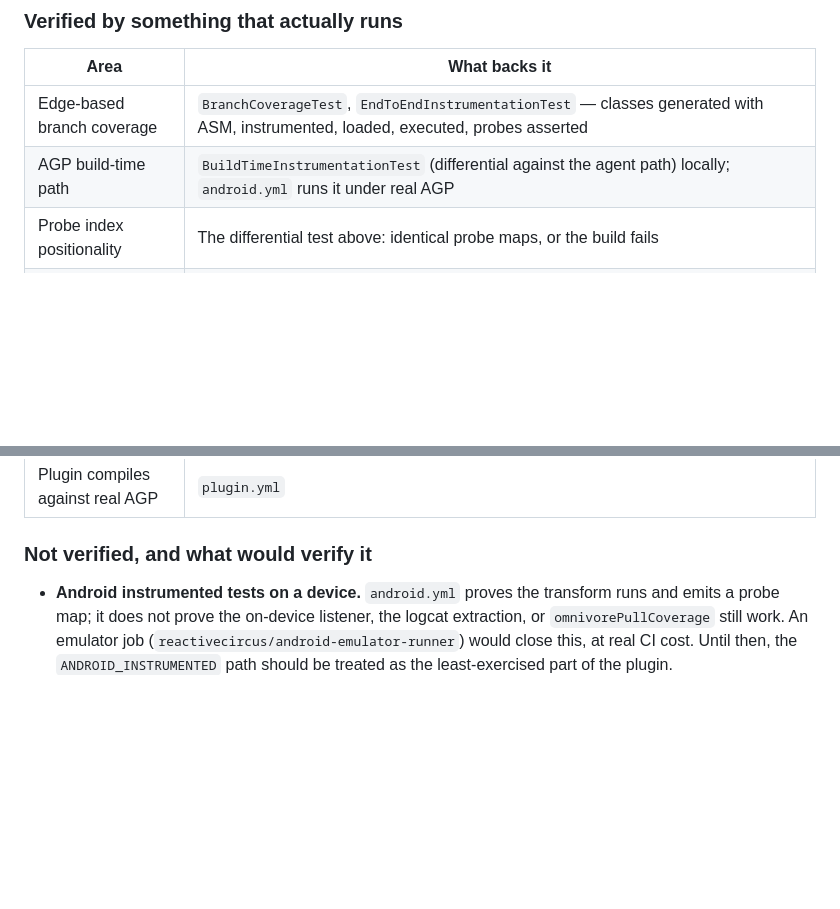
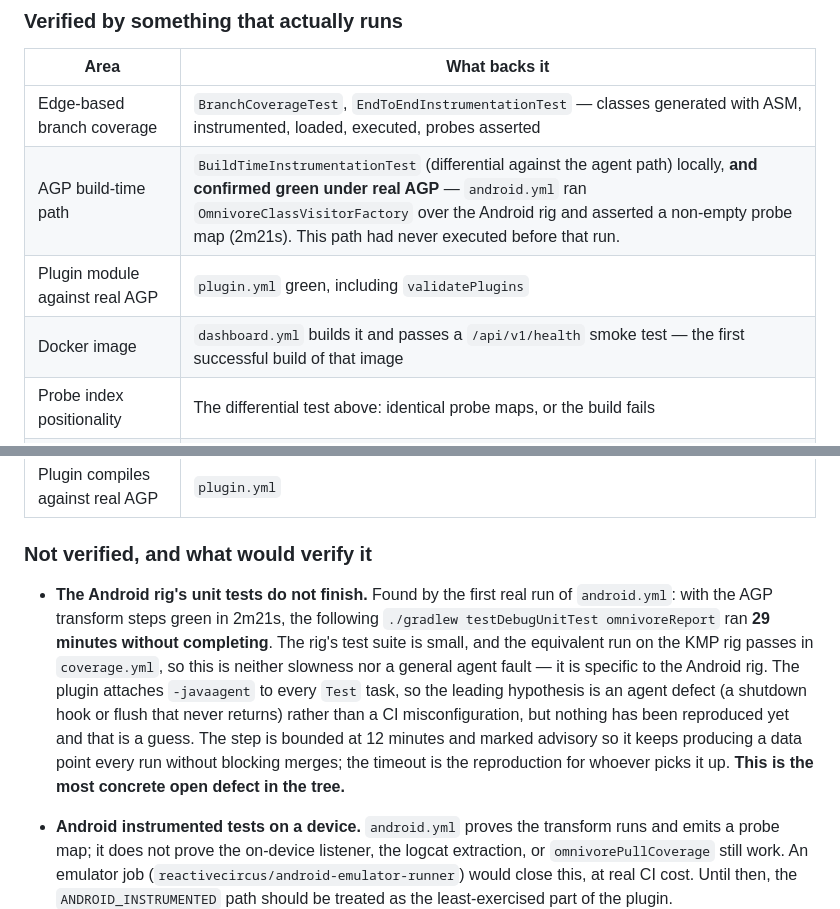
Before and after one commit to jkjamies/omnivore, a Markdown page: docs/CODEBASE-REVIEW.md, 2 parts joined by grey strips. Rendered like a GitHub page; blank space fills up the shorter version.

Commit message:
docs: record what the first real CI run proved, and what it exposed
Part 4 listed the AGP build-time path as unit-tested but unproven under
real AGP. It is proven now: the transform ran over the Android rig and
produced a probe map that passed the assertion. Same for the plugin
module compiling against real AGP, and for the Docker image, which had
never been built successfully at all.

The same run exposed a concrete defect: the Android rig's unit tests do
not finish. Recorded with what is actually known — 29 minutes without
completing, KMP rig unaffected, agent hypothesis explicitly flagged as a
guess — rather than as a vague caveat.

Co-Authored-By: Claude Opus 5 <noreply@anthropic.com>
Claude-Session: https://claude.ai/code/session_01WfniuhxCXZGpZf3LGH97gq

```diff
--- a/docs/CODEBASE-REVIEW.md
+++ b/docs/CODEBASE-REVIEW.md
@@ -798,7 +798,9 @@ that is not trustworthy cannot be evidence.
 | Area | What backs it |
 |---|---|
 | Edge-based branch coverage | `BranchCoverageTest`, `EndToEndInstrumentationTest` — classes generated with ASM, instrumented, loaded, executed, probes asserted |
-| AGP build-time path | `BuildTimeInstrumentationTest` (differential against the agent path) locally; `android.yml` runs it under real AGP |
+| AGP build-time path | `BuildTimeInstrumentationTest` (differential against the agent path) locally, **and confirmed green under real AGP** — `android.yml` ran `OmnivoreClassVisitorFactory` over the Android rig and asserted a non-empty probe map (2m21s). This path had never executed before that run. |
+| Plugin module against real AGP | `plugin.yml` green, including `validatePlugins` |
+| Docker image | `dashboard.yml` builds it and passes a `/api/v1/health` smoke test — the first successful build of that image |
 | Probe index positionality | The differential test above: identical probe maps, or the build fails |
 | Dashboard aggregation, series resolution, retention | `omnivore-server/tests/api_tests.rs` against a real SQLite database |
 | Authorization, CSRF, rate limiting | Unit and API tests, plus a manual pass against a running server |
@@ -810,6 +812,19 @@ that is not trustworthy cannot be evidence.
 | Plugin compiles against real AGP | `plugin.yml` |
 
 ### Not verified, and what would verify it
+
+- **The Android rig's unit tests do not finish.** Found by the first real run
+  of `android.yml`: with the AGP transform steps green in 2m21s, the following
+  `./gradlew testDebugUnitTest omnivoreReport` ran **29 minutes without
+  completing**. The rig's test suite is small, and the equivalent run on the KMP
+  rig passes in `coverage.yml`, so this is neither slowness nor a general agent
+  fault — it is specific to the Android rig. The plugin attaches `-javaagent` to
+  every `Test` task, so the leading hypothesis is an agent defect (a shutdown
+  hook or flush that never returns) rather than a CI misconfiguration, but
+  nothing has been reproduced yet and that is a guess. The step is bounded at 12
+  minutes and marked advisory so it keeps producing a data point every run
+  without blocking merges; the timeout is the reproduction for whoever picks it
+  up. **This is the most concrete open defect in the tree.**
 
 - **Android instrumented tests on a device.** `android.yml` proves the transform
   runs and emits a probe map; it does not prove the on-device listener,
```
